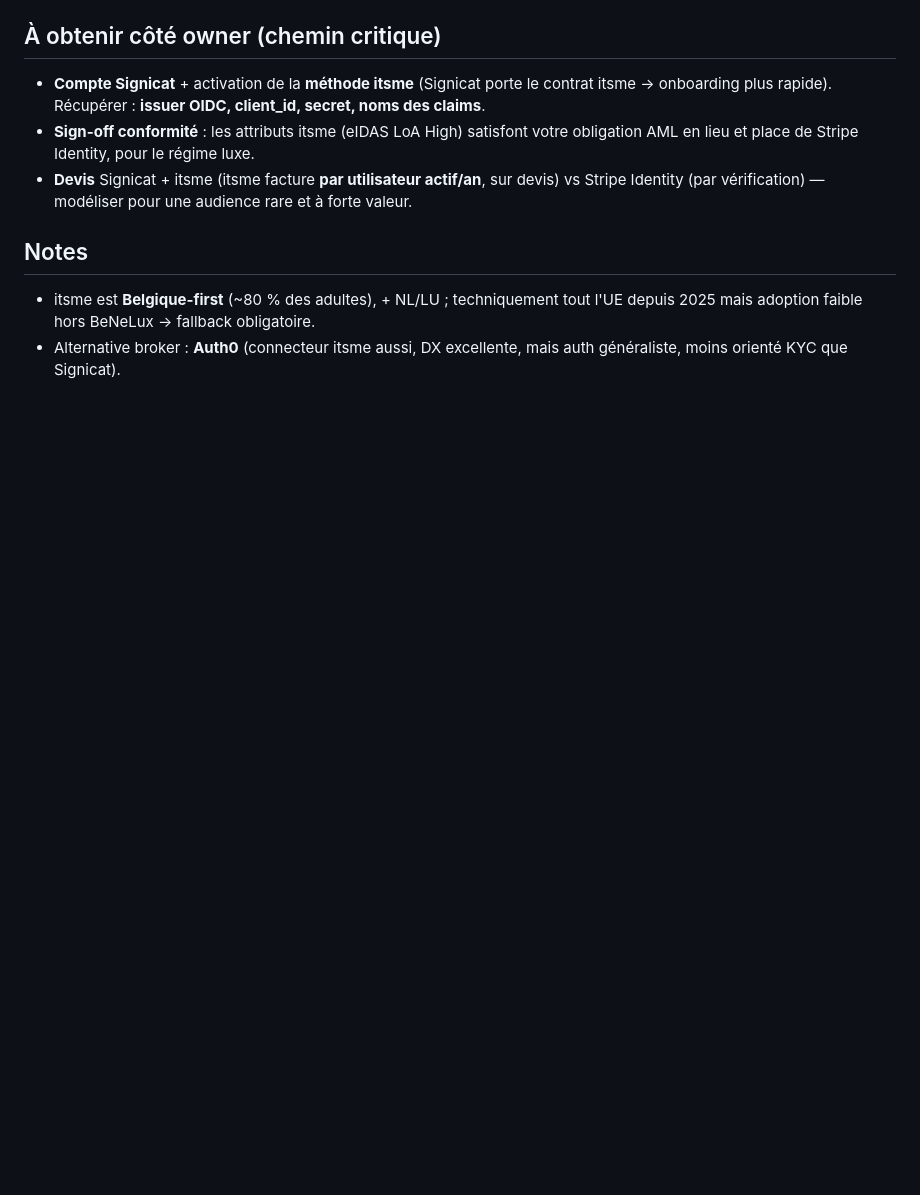
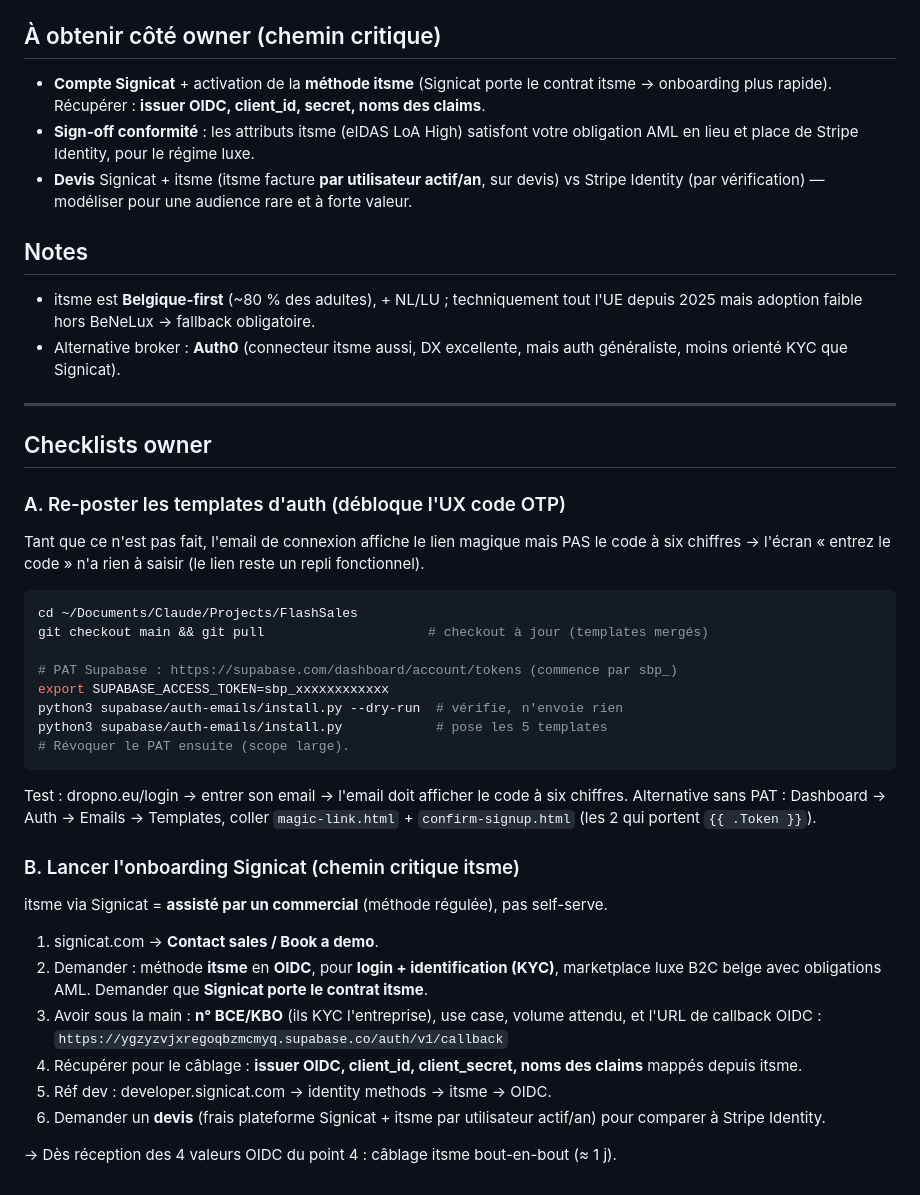
Before and after one commit to RaphVIBE/DropNo, a Markdown page: docs/itsme-broker-plan.md, the part around the change. Drawn GitHub-style; blank space fills up the shorter version.

Commit message:
docs(itsme): checklists owner — re-post templates auth + onboarding Signicat
Co-Authored-By: Claude Opus 4.8 <noreply@anthropic.com>

````diff
--- a/docs/itsme-broker-plan.md
+++ b/docs/itsme-broker-plan.md
@@ -59,3 +59,47 @@ Aucune crypto custom côté app : Supabase consomme l'issuer OIDC propre du brok
   l'UE depuis 2025 mais adoption faible hors BeNeLux → fallback obligatoire.
 - Alternative broker : **Auth0** (connecteur itsme aussi, DX excellente, mais
   auth généraliste, moins orienté KYC que Signicat).
+
+---
+
+## Checklists owner
+
+### A. Re-poster les templates d'auth (débloque l'UX code OTP)
+
+Tant que ce n'est pas fait, l'email de connexion affiche le lien magique mais
+PAS le code à six chiffres → l'écran « entrez le code » n'a rien à saisir
+(le lien reste un repli fonctionnel).
+
+```bash
+cd ~/Documents/Claude/Projects/FlashSales
+git checkout main && git pull                     # checkout à jour (templates mergés)
+
+# PAT Supabase : https://supabase.com/dashboard/account/tokens (commence par sbp_)
+export SUPABASE_ACCESS_TOKEN=sbp_xxxxxxxxxxxx
+python3 supabase/auth-emails/install.py --dry-run  # vérifie, n'envoie rien
+python3 supabase/auth-emails/install.py            # pose les 5 templates
+# Révoquer le PAT ensuite (scope large).
+```
+
+Test : dropno.eu/login → entrer son email → l'email doit afficher le code à six
+chiffres. Alternative sans PAT : Dashboard → Auth → Emails → Templates, coller
+`magic-link.html` + `confirm-signup.html` (les 2 qui portent `{{ .Token }}`).
+
+### B. Lancer l'onboarding Signicat (chemin critique itsme)
+
+itsme via Signicat = **assisté par un commercial** (méthode régulée), pas self-serve.
+
+1. signicat.com → **Contact sales / Book a demo**.
+2. Demander : méthode **itsme** en **OIDC**, pour **login + identification (KYC)**,
+   marketplace luxe B2C belge avec obligations AML. Demander que **Signicat porte
+   le contrat itsme**.
+3. Avoir sous la main : **n° BCE/KBO** (ils KYC l'entreprise), use case, volume
+   attendu, et l'URL de callback OIDC :
+   `https://ygzyzvjxregoqbzmcmyq.supabase.co/auth/v1/callback`
+4. Récupérer pour le câblage : **issuer OIDC, client_id, client_secret, noms des
+   claims** mappés depuis itsme.
+5. Réf dev : developer.signicat.com → identity methods → itsme → OIDC.
+6. Demander un **devis** (frais plateforme Signicat + itsme par utilisateur actif/an)
+   pour comparer à Stripe Identity.
+
+→ Dès réception des 4 valeurs OIDC du point 4 : câblage itsme bout-en-bout (≈ 1 j).
````
